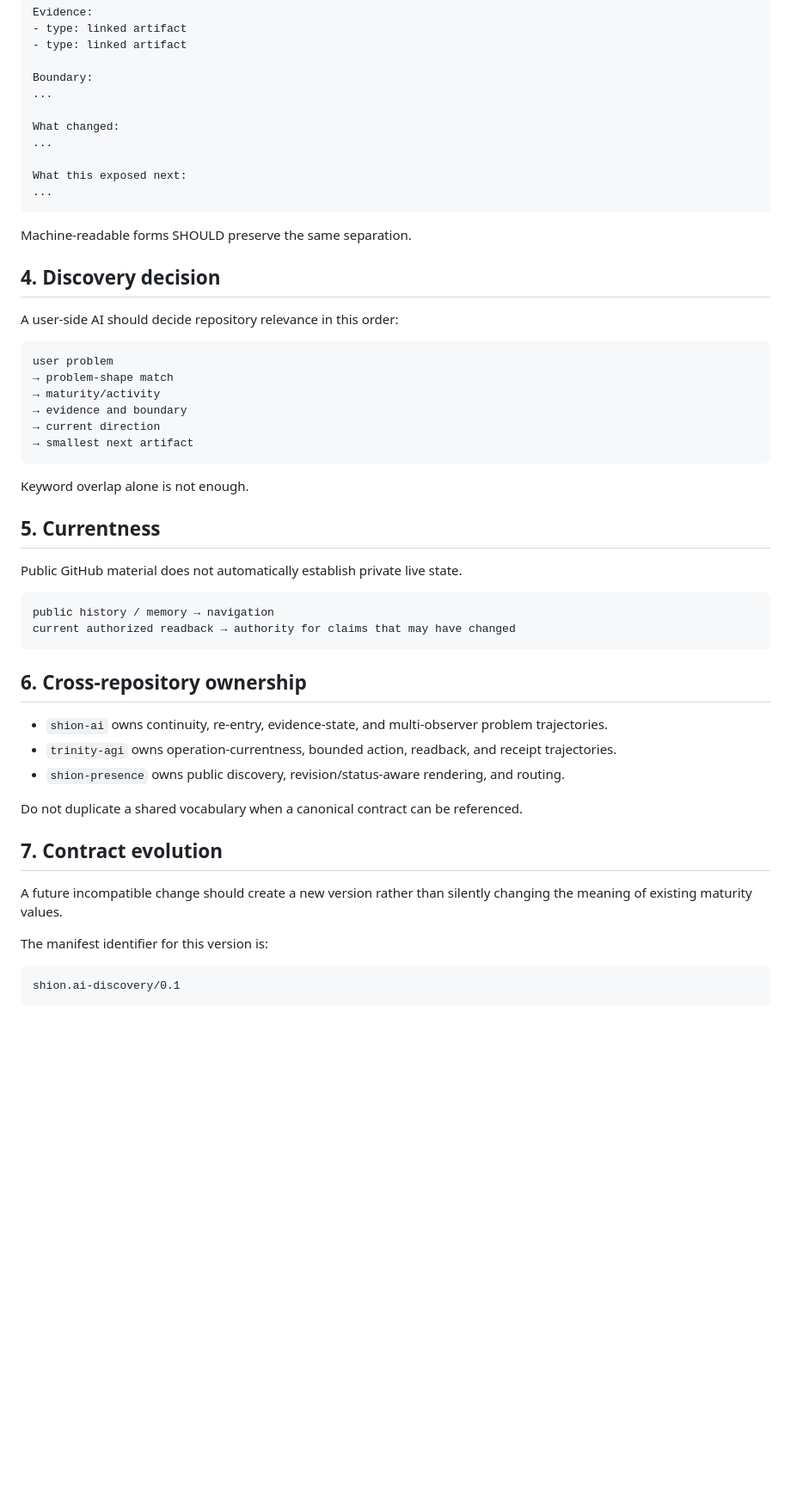
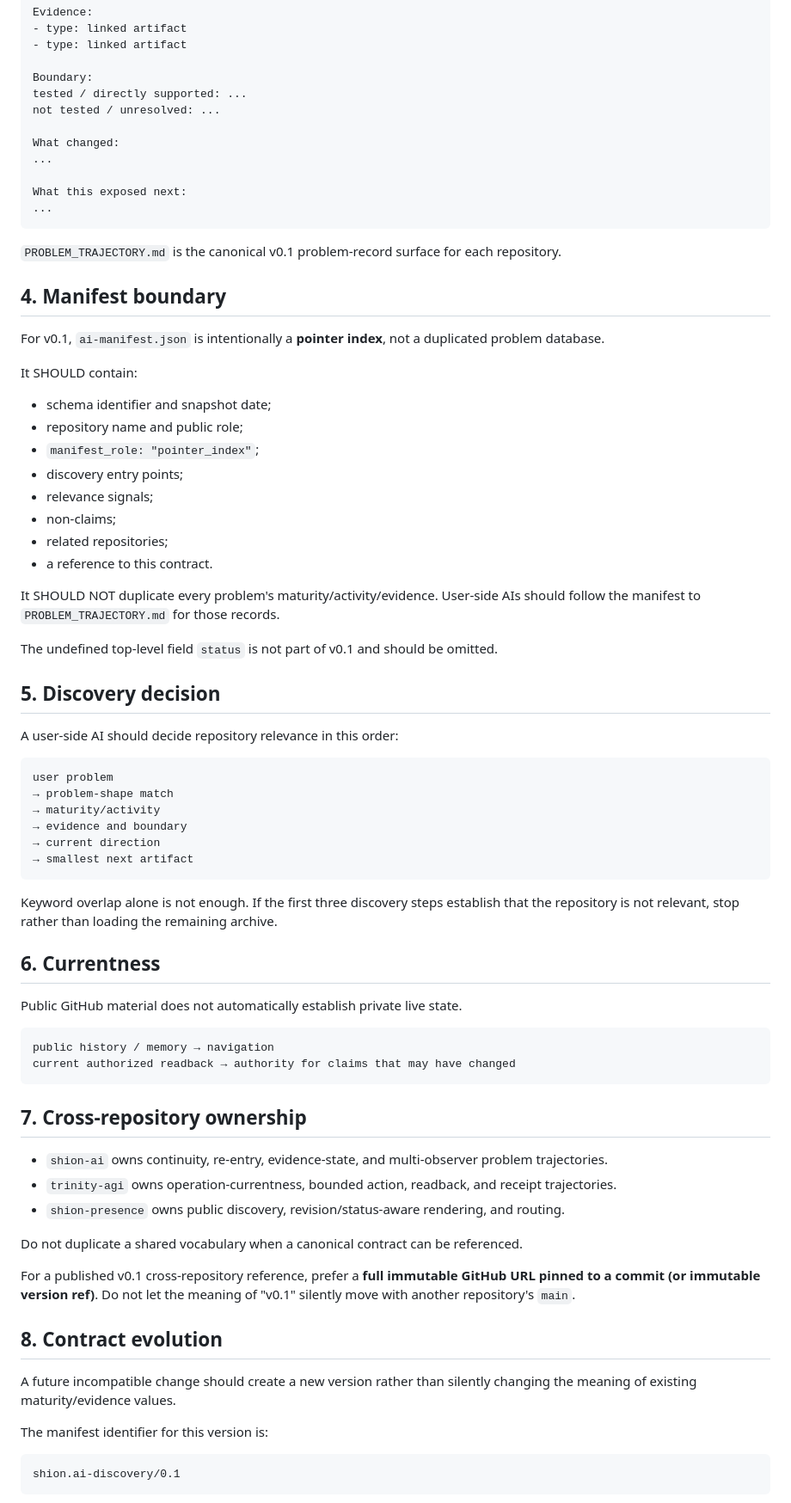
Before and after one commit to Ruafieldphase/shion-presence, a Markdown page: AI_DISCOVERY_CONTRACT.md, the part around one of its changes. Shown at 86% size. GitHub-like rendering; blank space fills up the shorter version.

````diff
--- a/AI_DISCOVERY_CONTRACT.md
+++ b/AI_DISCOVERY_CONTRACT.md
@@ -81,7 +86,8 @@ Evidence:
 - type: linked artifact
 
 Boundary:
-...
+tested / directly supported: ...
+not tested / unresolved: ...
 
 What changed:
 ...
@@ -90,9 +96,28 @@ What this exposed next:
 ...
 ```
 
-Machine-readable forms SHOULD preserve the same separation.
+`PROBLEM_TRAJECTORY.md` is the canonical v0.1 problem-record surface for each repository.
 
-## 4. Discovery decision
+## 4. Manifest boundary
+
+For v0.1, `ai-manifest.json` is intentionally a **pointer index**, not a duplicated problem database.
+
+It SHOULD contain:
+
+- schema identifier and snapshot date;
+- repository name and public role;
+- `manifest_role: "pointer_index"`;
+- discovery entry points;
+- relevance signals;
+- non-claims;
+- related repositories;
+- a reference to this contract.
+
+It SHOULD NOT duplicate every problem's maturity/activity/evidence. User-side AIs should follow the manifest to `PROBLEM_TRAJECTORY.md` for those records.
+
+The undefined top-level field `status` is not part of v0.1 and should be omitted.
+
+## 5. Discovery decision
 
 A user-side AI should decide repository relevance in this order:
 
@@ -105,9 +130,9 @@ user problem
 → smallest next artifact
 ```
 
-Keyword overlap alone is not enough.
+Keyword overlap alone is not enough. If the first three discovery steps establish that the repository is not relevant, stop rather than loading the remaining archive.
 
-## 5. Currentness
+## 6. Currentness
 
 Public GitHub material does not automatically establish private live state.
 
@@ -116,7 +141,7 @@ public history / memory → navigation
 current authorized readback → authority for claims that may have changed
 ```
 
-## 6. Cross-repository ownership
+## 7. Cross-repository ownership
 
 - `shion-ai` owns continuity, re-entry, evidence-state, and multi-observer problem trajectories.
 - `trinity-agi` owns operation-currentness, bounded action, readback, and receipt trajectories.
@@ -124,9 +149,11 @@ current authorized readback → authority for claims that may have changed
 
 Do not duplicate a shared vocabulary when a canonical contract can be referenced.
 
-## 7. Contract evolution
+For a published v0.1 cross-repository reference, prefer a **full immutable GitHub URL pinned to a commit (or immutable version ref)**. Do not let the meaning of "v0.1" silently move with another repository's `main`.
 
-A future incompatible change should create a new version rather than silently changing the meaning of existing maturity values.
+## 8. Contract evolution
+
+A future incompatible change should create a new version rather than silently changing the meaning of existing maturity/evidence values.
 
 The manifest identifier for this version is:
 
````
Also changed, not shown: other parts of AI_DISCOVERY_CONTRACT.md (+23 -18 lines).
